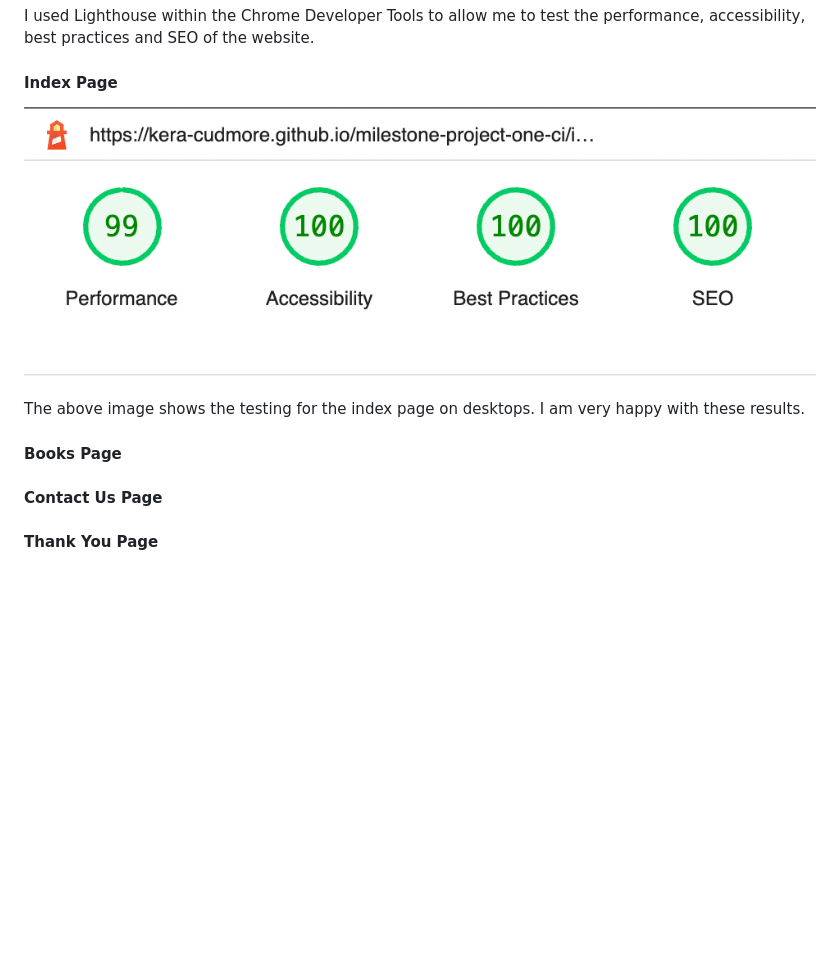
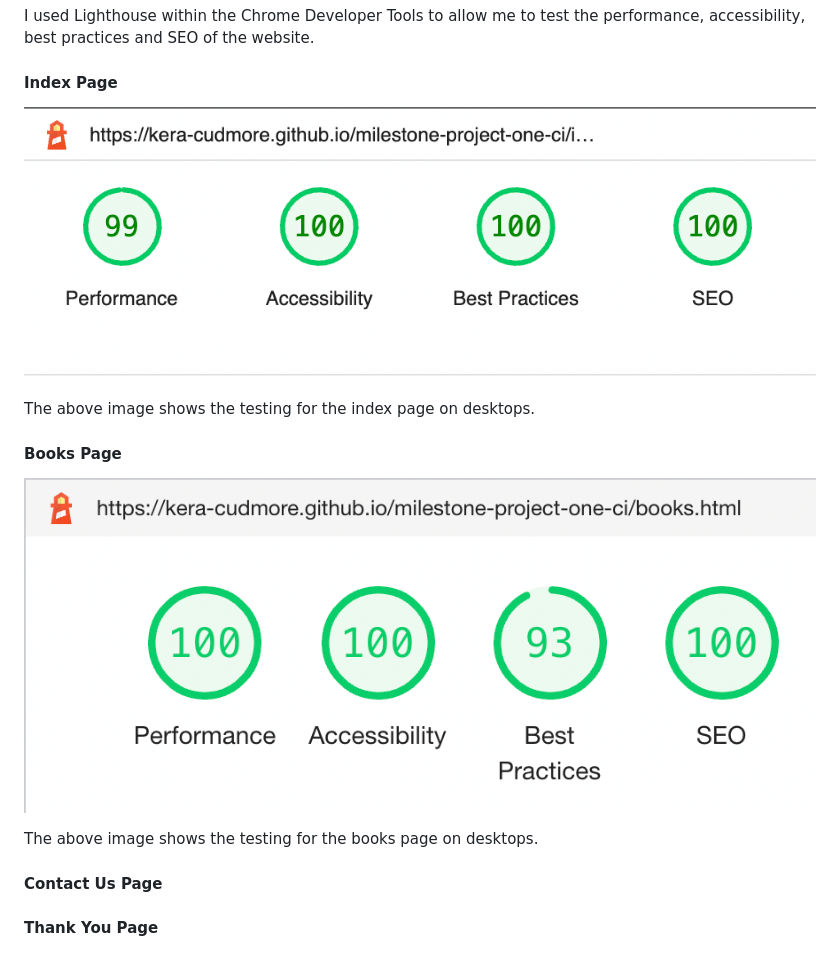
Before and after one commit to kera-cudmore/Bully-Book-Club, a Markdown page: README.md, the part around the change printed below. Rendered like a GitHub page; pictures changed too: assets/docs/testing/books-desktop-lighthouse.png (added); blank space fills up the shorter version.

Commit message:
added to books page lighthouse testing section. Added image of testing results to testing folder

```diff
--- a/README.md
+++ b/README.md
@@ -303,7 +303,11 @@ I used Lighthouse within the Chrome Developer Tools to allow me to test the perf
 
-The above image shows the testing for the index page on desktops. I am very happy with these results.
+The above image shows the testing for the index page on desktops.
 
 #### Books Page
+
+![Lighthouse Testing for Desktop Books Page](assets/docs/testing/books-desktop-lighthouse.png)
+
+The above image shows the testing for the books page on desktops.
 
 #### Contact Us Page
 
```
Also changed, not shown: other parts of README.md (+1 -1 lines).
